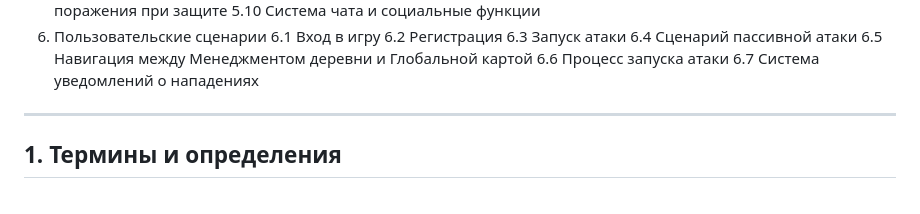
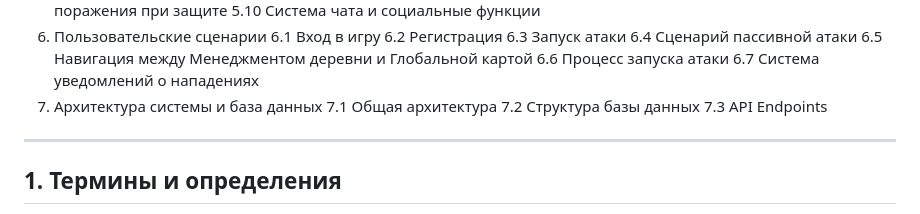
Before and after one commit to aleksandr813/strategy, a Markdown page: tz.md, the part around the change. Drawn GitHub-style.

```diff
--- a/tz.md
+++ b/tz.md
@@ -33,7 +33,10 @@
   6.5 Навигация между Менеджментом деревни и Глобальной картой
   6.6 Процесс запуска атаки
   6.7 Система уведомлений о нападениях
-
+7. Архитектура системы и база данных
+  7.1 Общая архитектура
+  7.2 Структура базы данных
+  7.3 API Endpoints
 
 ---
 
```
